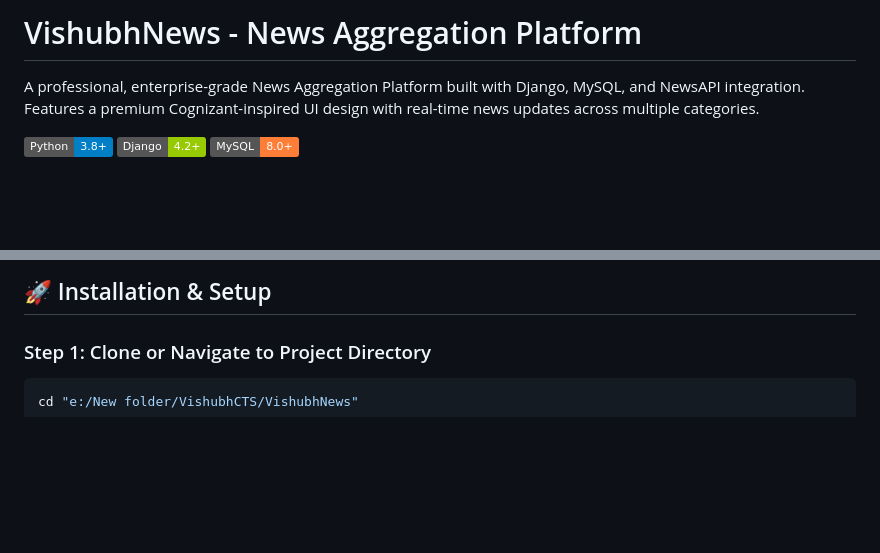
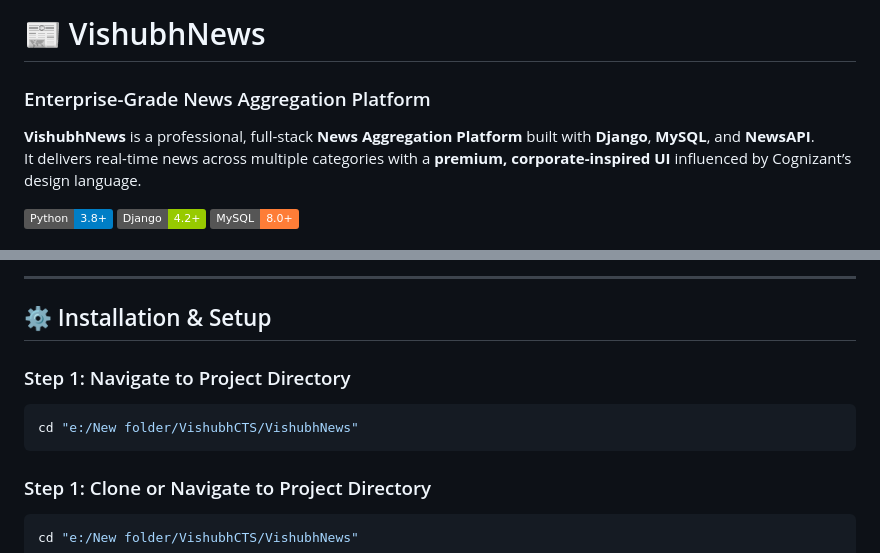
Before and after one commit to Shinde-Avinash/Vishubh-News, a Markdown page: README.md, 2 parts joined by grey strips. GitHub-like rendering; badges without logos; blank space fills up the shorter version.

````diff
--- a/README.md
+++ b/README.md
@@ -1,6 +1,8 @@
-# VishubhNews - News Aggregation Platform
+# 📰 VishubhNews
+### Enterprise-Grade News Aggregation Platform
 
-A professional, enterprise-grade News Aggregation Platform built with Django, MySQL, and NewsAPI integration. Features a premium Cognizant-inspired UI design with real-time news updates across multiple categories.
+**VishubhNews** is a professional, full-stack **News Aggregation Platform** built with **Django**, **MySQL**, and **NewsAPI**.
+It delivers real-time news across multiple categories with a **premium, corporate-inspired UI** influenced by Cognizant’s design language.
 
 ![Python](https://img.shields.io/badge/Python-3.8+-blue.svg)
 ![Django](https://img.shields.io/badge/Django-4.2+-green.svg)
@@ -44,5 +82,12 @@ Before you begin, ensure you have the following installed:
 
-## 🚀 Installation & Setup
+---
+
+## ⚙️ Installation & Setup
+
+### Step 1: Navigate to Project Directory
+```bash
+cd "e:/New folder/VishubhCTS/VishubhNews"
+```
 
 ### Step 1: Clone or Navigate to Project Directory
 
````
Also changed, not shown: other parts of README.md (+60 -24 lines).
